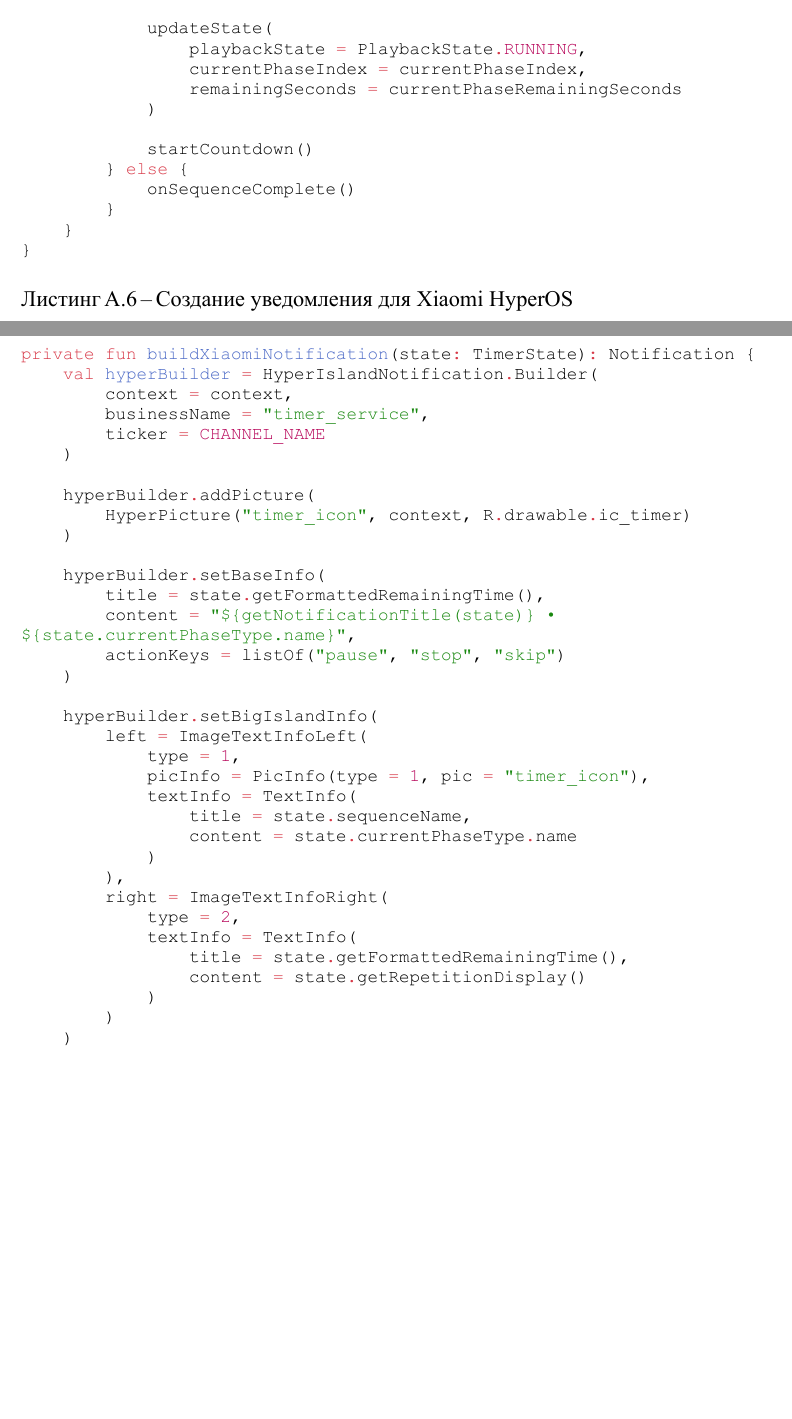
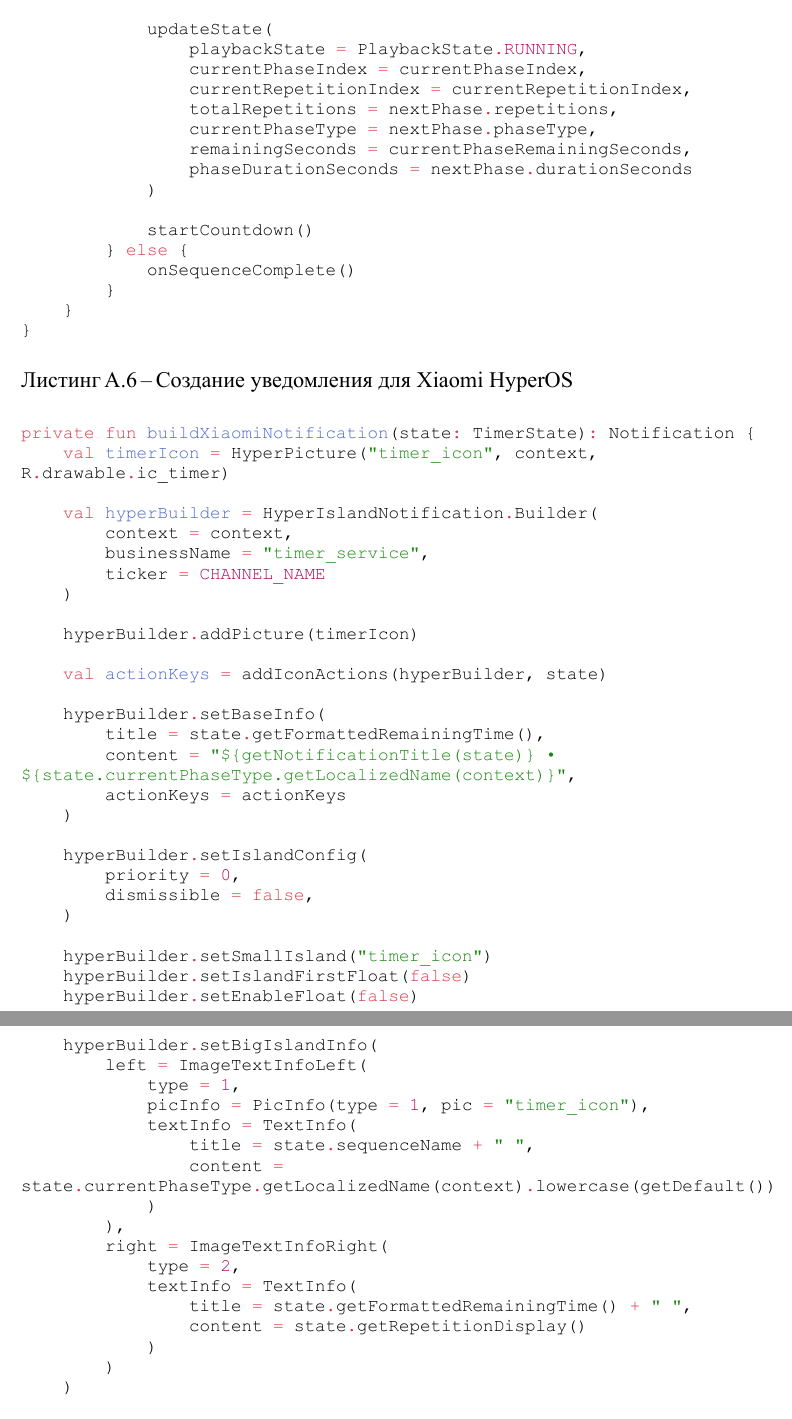
Before and after one commit to Dmitro44/Mobilki, a Typst document (Reports/LR2/mobil2.typ): two parts of pages 14 and 15 of 15 before the commit and two parts of pages 15 and 16 of 16 after it, joined at a grey line, cut so that both start at the same text, the shorter picture padded with empty space. The pictures show the PDF file Reports/LR2/mobil2.pdf that the author committed with the source.

Commit message:
chore(LR2): update code in report

````diff
--- a/Reports/LR2/mobil2.typ
+++ b/Reports/LR2/mobil2.typ
@@ -235,4 +245,4 @@ private fun startSequence(sequenceId: Long) {
                 sequenceId = sequence.id,
                 sequenceName = sequence.name,
                 currentPhaseIndex = currentPhaseIndex,
-                remainingSeconds = currentPhaseRemainingSeconds
+                currentRepetitionIndex = currentRepetitionIndex,
@@ -279,7 +296,11 @@ private fun onPhaseComplete() {
             updateState(
                 playbackState = PlaybackState.RUNNING,
                 currentPhaseIndex = currentPhaseIndex,
-                remainingSeconds = currentPhaseRemainingSeconds
+                currentRepetitionIndex = currentRepetitionIndex,
+                totalRepetitions = nextPhase.repetitions,
+                currentPhaseType = nextPhase.phaseType,
+                remainingSeconds = currentPhaseRemainingSeconds,
+                phaseDurationSeconds = nextPhase.durationSeconds
             )
 
             startCountdown()
@@ -294,35 +315,46 @@ private fun onPhaseComplete() {
 #stp2024.listing[Создание уведомления для Xiaomi HyperOS][
   ```kotlin
 private fun buildXiaomiNotification(state: TimerState): Notification {
+    val timerIcon = HyperPicture("timer_icon", context, R.drawable.ic_timer)
+
     val hyperBuilder = HyperIslandNotification.Builder(
         context = context,
         businessName = "timer_service",
         ticker = CHANNEL_NAME
     )
 
-    hyperBuilder.addPicture(
-        HyperPicture("timer_icon", context, R.drawable.ic_timer)
-    )
+    hyperBuilder.addPicture(timerIcon)
+
+    val actionKeys = addIconActions(hyperBuilder, state)
 
     hyperBuilder.setBaseInfo(
         title = state.getFormattedRemainingTime(),
-        content = "${getNotificationTitle(state)} • ${state.currentPhaseType.name}",
-        actionKeys = listOf("pause", "stop", "skip")
+        content = "${getNotificationTitle(state)} • ${state.currentPhaseType.getLocalizedName(context)}",
+        actionKeys = actionKeys
     )
+
+    hyperBuilder.setIslandConfig(
+        priority = 0,
+        dismissible = false,
+    )
+
+    hyperBuilder.setSmallIsland("timer_icon")
+    hyperBuilder.setIslandFirstFloat(false)
+    hyperBuilder.setEnableFloat(false)
 
     hyperBuilder.setBigIslandInfo(
         left = ImageTextInfoLeft(
             type = 1,
             picInfo = PicInfo(type = 1, pic = "timer_icon"),
             textInfo = TextInfo(
-                title = state.sequenceName,
-                content = state.currentPhaseType.name
+                title = state.sequenceName + " ",
+                content = state.currentPhaseType.getLocalizedName(context).lowercase(getDefault())
             )
         ),
         right = ImageTextInfoRight(
             type = 2,
             textInfo = TextInfo(
-                title = state.getFormattedRemainingTime(),
+                title = state.getFormattedRemainingTime() + " ",
                 content = state.getRepetitionDisplay()
             )
         )
@@ -334,5 +367,3 @@ private fun buildXiaomiNotification(state: TimerState): Notification {
         .setSmallIcon(R.drawable.ic_timer)
         .setContentTitle(getNotificationTitle(state))
         .setContentText(getNotificationContent(state))
-        .addExtras(resourceBundle.apply {
-            putString("miui.focus.param", hyperBuilder.buildJsonParam())
````
Also changed, not shown: Reports/LR2/mobil2.pdf, Reports/LR2/mobil2.typ (35 more changed lines).
